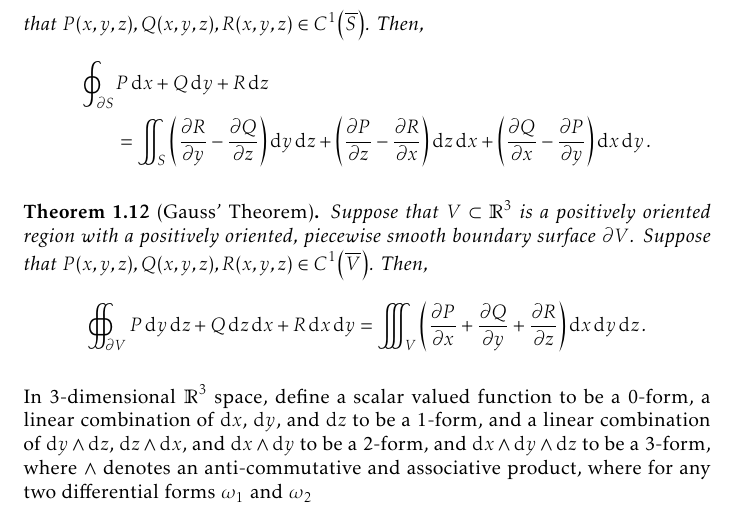
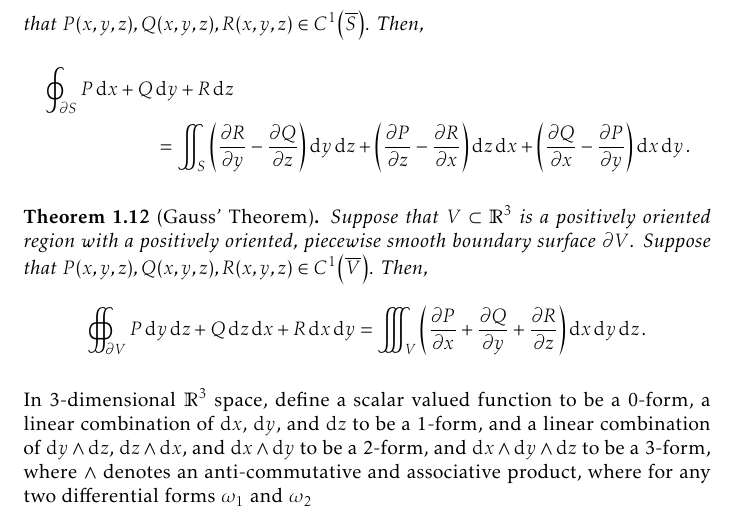
Before and after one commit to slipperking/complex-analysis-latex, a LaTeX document (main.tex): part of page 9 of 177, cut so that both start at the same text. Compiled offline with pdfLaTeX.

Commit message:
overleaf_to_git (Wed Sep  3 23:30:01 2025 -0700): update main.tex from r21006 to r21008

```diff
--- a/main.tex
+++ b/main.tex
@@ -215,10 +215,10 @@ Four main classical theorems exist, relating a function and its line integral in
 \end{theorem}
 \begin{theorem}[Stokes' Theorem]\label{thm:kelvinstokes}
     Suppose that \(S\subset\mathbb{R}^3\) is a positively oriented surface with a positively oriented, piecewise smooth boundary curve \(\partial S\). Suppose that \(P(x,y,z), Q(x,y,z), R(x,y,z)\in C^1\paren{\overline{S}}\). Then,
-    \begin{align*}
-        \oint_{\partial S} & P\ddx+Q\ddy+R\ddz                                                                                                    \\
-        & =\iint_S\qty(\pdv{R}{y}-\pdv{Q}{z})\ddy\ddz+\qty(\pdv{P}{z}-\pdv{R}{x})\ddz\ddx+\qty(\pdv{Q}{x}-\pdv{P}{y})\ddx\ddy.
-    \end{align*}
+    \begin{multline*}
+        \oint_{\partial S}P\ddx+Q\ddy+R\ddz                                                                                                    \\
+        =\iint_S\qty(\pdv{R}{y}-\pdv{Q}{z})\ddy\ddz+\qty(\pdv{P}{z}-\pdv{R}{x})\ddz\ddx+\qty(\pdv{Q}{x}-\pdv{P}{y})\ddx\ddy.
+    \end{multline*}
 \end{theorem}
 \begin{theorem}[Gauss' Theorem]\label{thm:divergencegauss}
     Suppose that \(V\subset\mathbb{R}^3\) is a positively oriented region with a positively oriented, piecewise smooth boundary surface \(\partial V\). Suppose that \(P(x,y,z), Q(x,y,z), R(x,y,z)\in C^1\paren{\overline{V}}\). Then,
```
Also changed, not shown: main.tex (2 more changed lines).
